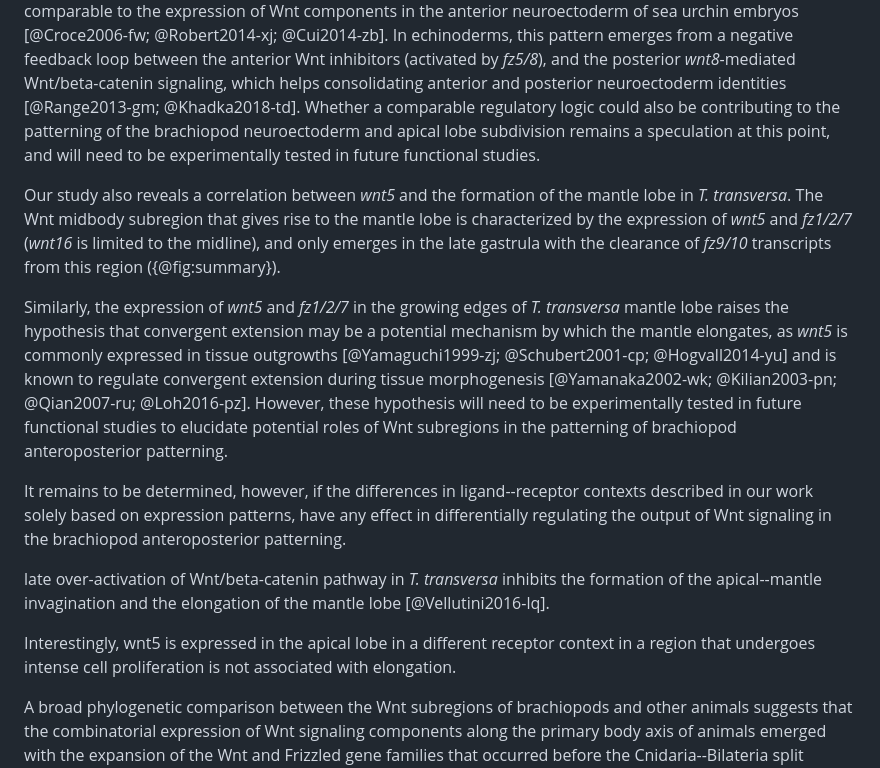
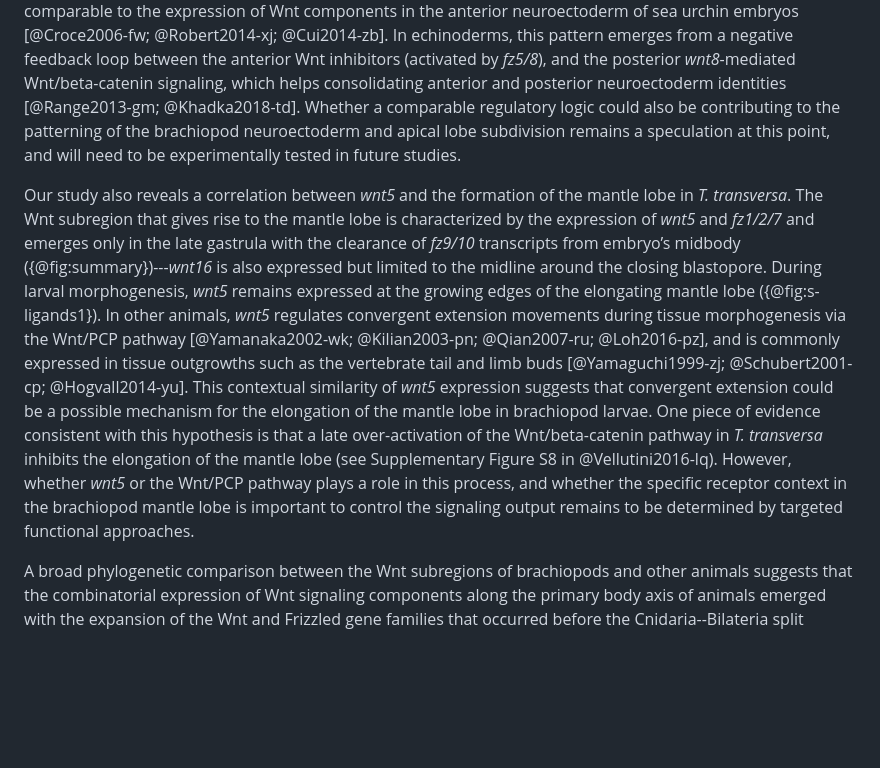
Before and after one commit to bruvellu/terebratalia-wnts, a Markdown page: 2-text/wnt.md, the part around the change printed below. GitHub-like rendering; blank space fills up the shorter version.

Commit message:
Revise the mantle lobe paragraph

```diff
--- a/2-text/wnt.md
+++ b/2-text/wnt.md
@@ -437,21 +437,19 @@ In addition to *sfrp* and *dkk5*, the anterior subregion of the brachiopod also
 This could indicate that Wnt/beta-catenin signaling is being inhibited at the anteriormost brachiopod subregion, a hypothesis consistent with the observation that early over-activation of this pathway in *T. transversa* dramatically reduces the expression of anterior markers and results in the complete loss of anterior structures (apical and mantle lobes) (see Supplementary Figure S9 in @Vellutini2016-lq, and Figure 4d and Supplementary Figure 6b in @Martin-Duran2016-qa).
 Interestingly, the adjacent subregion in the brachiopod expresses *wnt8* and other ligands posteriorly ({@fig:earlysum}), a pattern comparable to the expression of Wnt components in the anterior neuroectoderm of sea urchin embryos [@Croce2006-fw; @Robert2014-xj; @Cui2014-zb].
 In echinoderms, this pattern emerges from a negative feedback loop between the anterior Wnt inhibitors (activated by *fz5/8*), and the posterior *wnt8*-mediated Wnt/beta-catenin signaling, which helps consolidating anterior and posterior neuroectoderm identities [@Range2013-gm; @Khadka2018-td].
-Whether a comparable regulatory logic could also be contributing to the patterning of the brachiopod neuroectoderm and apical lobe subdivision remains a speculation at this point, and will need to be experimentally tested in future functional studies.
+Whether a comparable regulatory logic could also be contributing to the patterning of the brachiopod neuroectoderm and apical lobe subdivision remains a speculation at this point, and will need to be experimentally tested in future studies.
 
 <!--wnt5 might regulate convergent extension of mantle lobe-->
 
 Our study also reveals a correlation between *wnt5* and the formation of the mantle lobe in *T. transversa*.
-The Wnt midbody subregion that gives rise to the mantle lobe is characterized by the expression of *wnt5* and *fz1/2/7* (*wnt16* is limited to the midline), and only emerges in the late gastrula with the clearance of *fz9/10* transcripts from this region ({@fig:summary}).
+The Wnt subregion that gives rise to the mantle lobe is characterized by the expression of *wnt5* and *fz1/2/7* and emerges only in the late gastrula with the clearance of *fz9/10* transcripts from embryo’s midbody ({@fig:summary})---*wnt16* is also expressed but limited to the midline around the closing blastopore.
+During larval morphogenesis, *wnt5* remains expressed at the growing edges of the elongating mantle lobe ({@fig:s-ligands1}).
+In other animals, *wnt5* regulates convergent extension movements during tissue morphogenesis via the Wnt/PCP pathway [@Yamanaka2002-wk; @Kilian2003-pn; @Qian2007-ru; @Loh2016-pz], and is commonly expressed in tissue outgrowths such as the vertebrate tail and limb buds [@Yamaguchi1999-zj; @Schubert2001-cp; @Hogvall2014-yu].
+This contextual similarity of *wnt5* expression suggests that convergent extension could be a possible mechanism for the elongation of the mantle lobe in brachiopod larvae.
+One piece of evidence consistent with this hypothesis is that a late over-activation of the Wnt/beta-catenin pathway in *T. transversa* inhibits the elongation of the mantle lobe (see Supplementary Figure S8 in @Vellutini2016-lq).
+However, whether *wnt5* or the Wnt/PCP pathway plays a role in this process, and whether the specific receptor context in the brachiopod mantle lobe is important to control the signaling output remains to be determined by targeted functional approaches.
 
-Similarly, the expression of *wnt5* and *fz1/2/7* in the growing edges of *T. transversa* mantle lobe raises the hypothesis that convergent extension may be a potential mechanism by which the mantle elongates, as *wnt5* is commonly expressed in tissue outgrowths [@Yamaguchi1999-zj; @Schubert2001-cp; @Hogvall2014-yu] and is known to regulate convergent extension during tissue morphogenesis [@Yamanaka2002-wk; @Kilian2003-pn; @Qian2007-ru; @Loh2016-pz].
-However, these hypothesis will need to be experimentally tested in future functional studies to elucidate potential roles of Wnt subregions in the patterning of brachiopod anteroposterior patterning.
-
-It remains to be determined, however, if the differences in ligand--receptor contexts described in our work solely based on expression patterns, have any effect in differentially regulating the output of Wnt signaling in the brachiopod anteroposterior patterning.
-
-late over-activation of Wnt/beta-catenin pathway in *T. transversa* inhibits the formation of the apical--mantle invagination and the elongation of the mantle lobe [@Vellutini2016-lq].
-
-Interestingly, wnt5 is expressed in the apical lobe in a different receptor context in a region that undergoes intense cell proliferation is not associated with elongation.
+<!--It remains to be determined, however, if the differences in ligand--receptor contexts described in our work solely based on expression patterns, have any effect in differentially regulating the output of Wnt signaling in the brachiopod anteroposterior patterning.-->
 
 <!--TODO: Propose convergent extension as a mechanism of mantle formation-->
 <!--TODO: Propose Wnt/PCP pathway is involved-->
```
Also changed, not shown: other parts of 2-text/wnt.md (+1 -1 lines).
